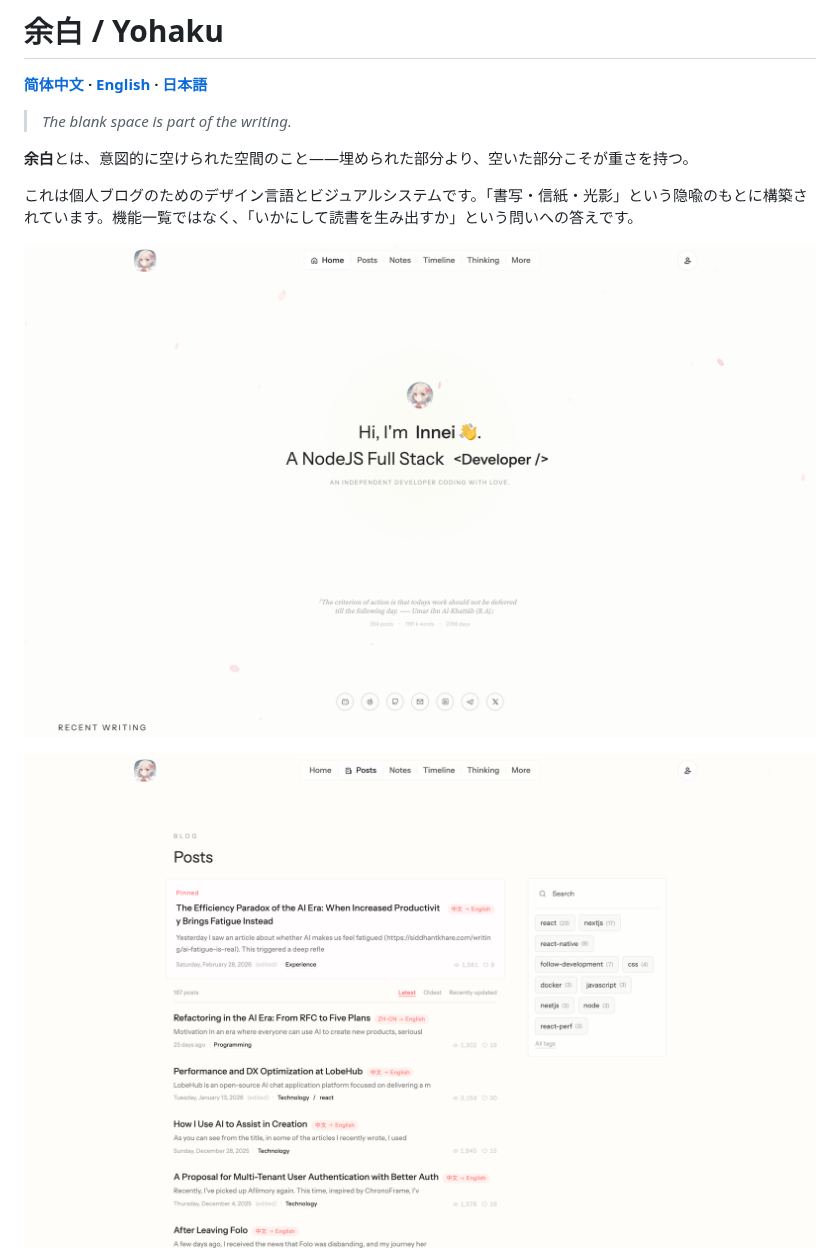
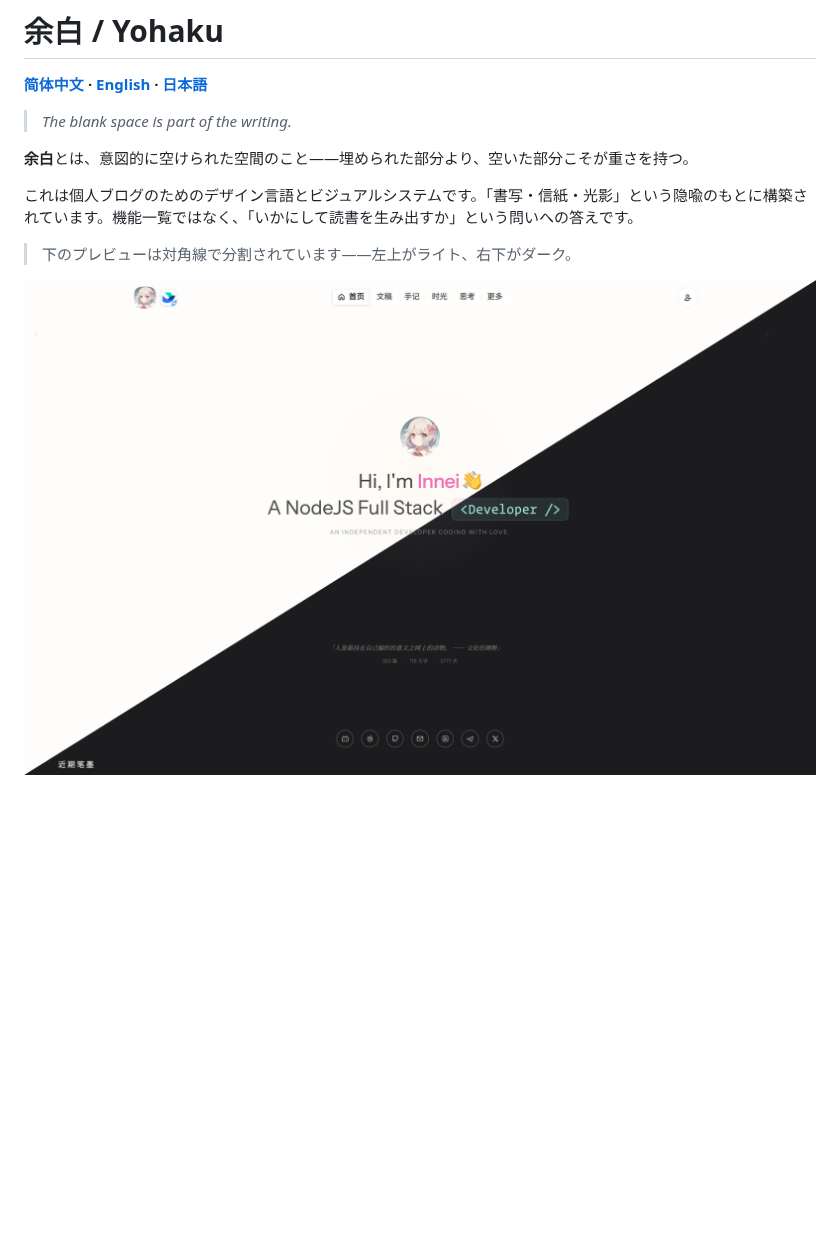
Before and after one commit to Innei/Yohaku, a Markdown page: README.ja.md, the part around one of its changes. GitHub-like rendering; pictures changed too: assets/preview-home.png, assets/preview-posts.png; blank space fills up the shorter version.

```diff
--- a/README.ja.md
+++ b/README.ja.md
@@ -8,7 +8,7 @@
 
 これは個人ブログのためのデザイン言語とビジュアルシステムです。「書写・信紙・光影」という隐喩のもとに構築されています。機能一覧ではなく、「いかにして読書を生み出すか」という問いへの答えです。
 
-![プレビュー - ホーム](./assets/preview-home.png)
+> 下のプレビューは対角線で分割されています——左上がライト、右下がダーク。
 
-![プレビュー - 記事一覧](./assets/preview-posts.png)
+![プレビュー - ホーム（ライト / ダーク）](./assets/preview-home.png)
 
```
Also changed, not shown: other parts of README.ja.md (+7 -1 lines), README.en.md (+9 -3 lines), README.md (+9 -3 lines), assets/preview-notes.png, assets/preview-thinking.png (added), assets/preview-timeline.png (added).
